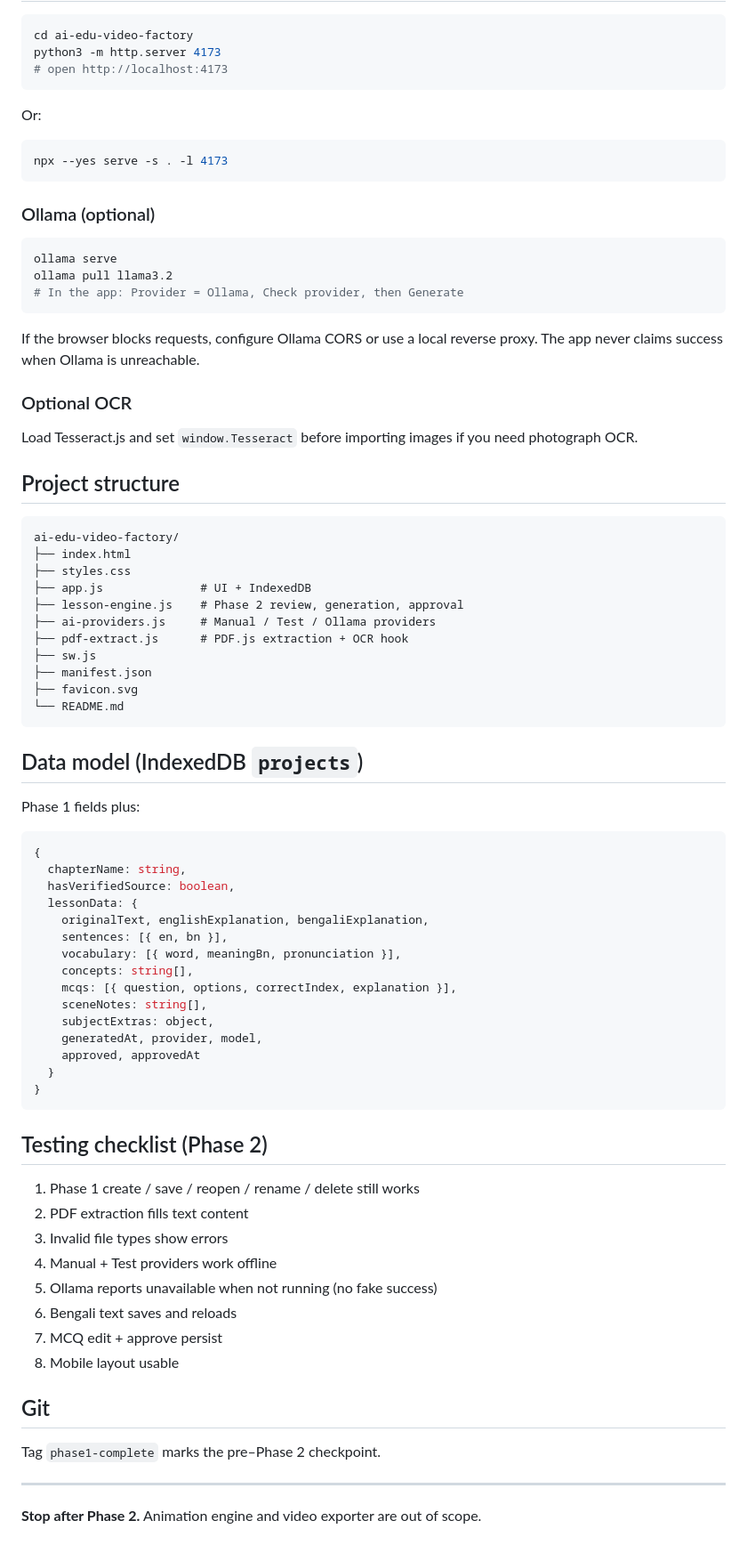
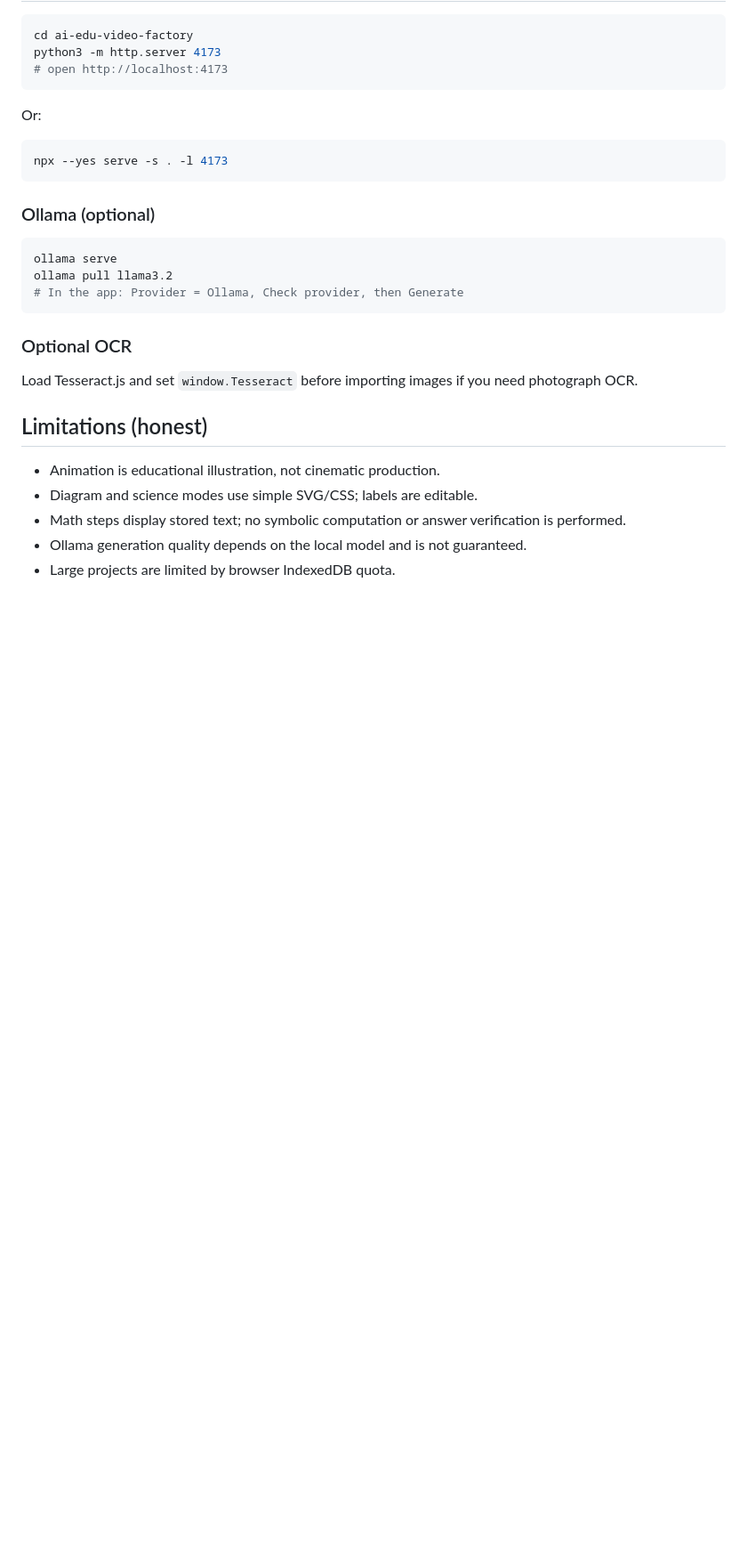
Before and after one commit to pbwsantu-collab/ai-edu-video-factory, a Markdown page: README.md, the part around one of its changes. Shown at 89% size. Rendered like a GitHub page; blank space fills up the shorter version.

````diff
--- a/README.md
+++ b/README.md
@@ -92,65 +138,14 @@ ollama pull llama3.2
 # In the app: Provider = Ollama, Check provider, then Generate
 ```
 
-If the browser blocks requests, configure Ollama CORS or use a local reverse proxy. The app never claims success when Ollama is unreachable.
-
 ### Optional OCR
 
 Load Tesseract.js and set `window.Tesseract` before importing images if you need photograph OCR.
 
-## Project structure
+## Limitations (honest)
 
-```
-ai-edu-video-factory/
-├── index.html
-├── styles.css
-├── app.js              # UI + IndexedDB
-├── lesson-engine.js    # Phase 2 review, generation, approval
-├── ai-providers.js     # Manual / Test / Ollama providers
-├── pdf-extract.js      # PDF.js extraction + OCR hook
-├── sw.js
-├── manifest.json
-├── favicon.svg
-└── README.md
-```
-
-## Data model (IndexedDB `projects`)
-
-Phase 1 fields plus:
-
-```js
-{
-  chapterName: string,
-  hasVerifiedSource: boolean,
-  lessonData: {
-    originalText, englishExplanation, bengaliExplanation,
-    sentences: [{ en, bn }],
-    vocabulary: [{ word, meaningBn, pronunciation }],
-    concepts: string[],
-    mcqs: [{ question, options, correctIndex, explanation }],
-    sceneNotes: string[],
-    subjectExtras: object,
-    generatedAt, provider, model,
-    approved, approvedAt
-  }
-}
-```
-
-## Testing checklist (Phase 2)
-
-1. Phase 1 create / save / reopen / rename / delete still works
-2. PDF extraction fills text content
-3. Invalid file types show errors
-4. Manual + Test providers work offline
-5. Ollama reports unavailable when not running (no fake success)
-6. Bengali text saves and reloads
-7. MCQ edit + approve persist
-8. Mobile layout usable
-
-## Git
-
-Tag `phase1-complete` marks the pre–Phase 2 checkpoint.
-
----
-
-**Stop after Phase 2.** Animation engine and video exporter are out of scope.
+- Animation is educational illustration, not cinematic production.
+- Diagram and science modes use simple SVG/CSS; labels are editable.
+- Math steps display stored text; no symbolic computation or answer verification is performed.
+- Ollama generation quality depends on the local model and is not guaranteed.
+- Large projects are limited by browser IndexedDB quota.
````
Also changed, not shown: other parts of README.md (+58 -12 lines).
